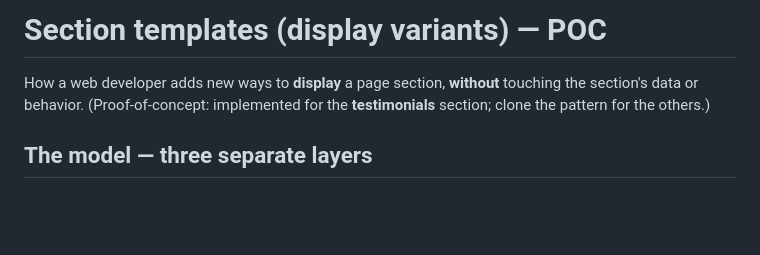
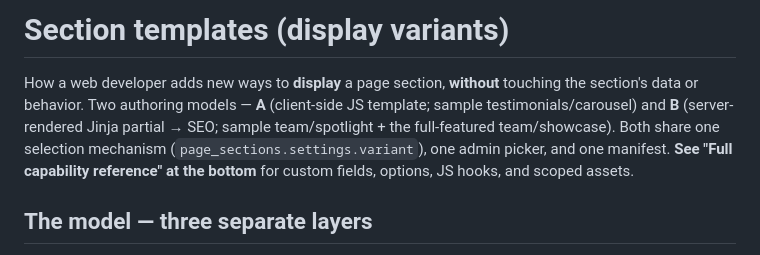
Before and after one commit to nigusdawit/orbitse, a Markdown page: docs/SECTION_TEMPLATES.md, the part around one of its changes. GitHub-like rendering; blank space fills up the shorter version.

```diff
--- a/docs/SECTION_TEMPLATES.md
+++ b/docs/SECTION_TEMPLATES.md
@@ -1,8 +1,11 @@
-# Section templates (display variants) — POC
+# Section templates (display variants)
 
 How a web developer adds new ways to **display** a page section, **without** touching the section's
-data or behavior. (Proof-of-concept: implemented for the **testimonials** section; clone the pattern
-for the others.)
+data or behavior. Two authoring models — **A** (client-side JS template; sample testimonials/carousel)
+and **B** (server-rendered Jinja partial → SEO; sample team/spotlight + the full-featured
+team/showcase). Both share one selection mechanism (`page_sections.settings.variant`), one admin
+picker, and one manifest. **See "Full capability reference" at the bottom** for custom fields, options,
+JS hooks, and scoped assets.
 
 ## The model — three separate layers
 
```
Also changed, not shown: other parts of docs/SECTION_TEMPLATES.md (+48 -0 lines).
